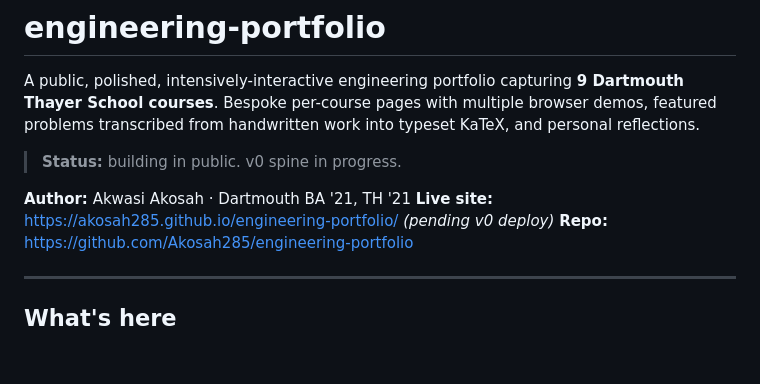
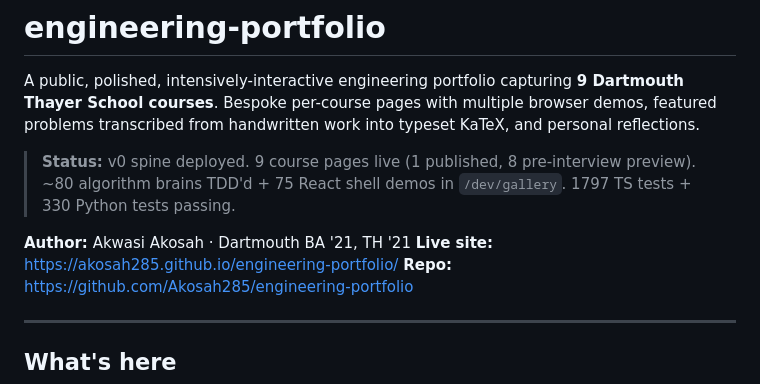
Before and after one commit to Akosah285/engineering-portfolio, a Markdown page: README.md, the part around one of its changes. Drawn GitHub-style; blank space fills up the shorter version.

```diff
--- a/README.md
+++ b/README.md
@@ -2,10 +2,10 @@
 
 A public, polished, intensively-interactive engineering portfolio capturing **9 Dartmouth Thayer School courses**. Bespoke per-course pages with multiple browser demos, featured problems transcribed from handwritten work into typeset KaTeX, and personal reflections.
 
-> **Status:** building in public. v0 spine in progress.
+> **Status:** v0 spine deployed. 9 course pages live (1 published, 8 pre-interview preview). ~80 algorithm brains TDD'd + 75 React shell demos in `/dev/gallery`. 1797 TS tests + 330 Python tests passing.
 
 **Author:** Akwasi Akosah · Dartmouth BA '21, TH '21
-**Live site:** https://akosah285.github.io/engineering-portfolio/ *(pending v0 deploy)*
+**Live site:** https://akosah285.github.io/engineering-portfolio/
 **Repo:** https://github.com/Akosah285/engineering-portfolio
 
 ---
```
Also changed, not shown: other parts of README.md (+23 -12 lines).
